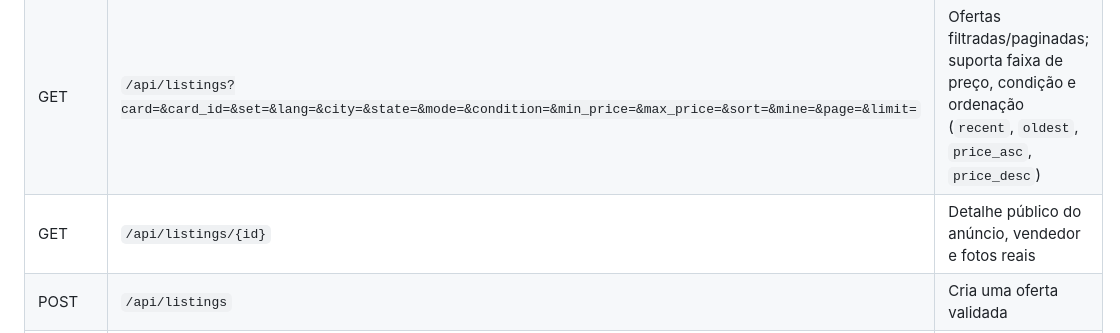
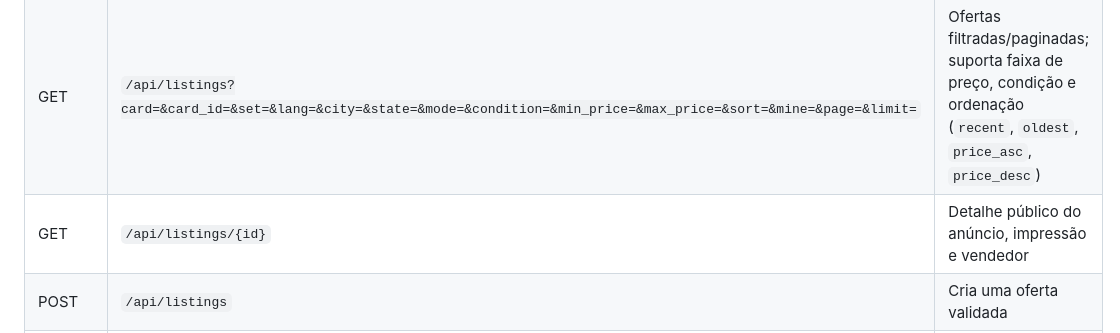
Before and after one commit to xoykor/mana-ponte, a Markdown page: README.md, the part around the change. Drawn GitHub-style.

Commit message:
docs: remove stale photo reference

```diff
--- a/README.md
+++ b/README.md
@@ -81,7 +81,7 @@ Quando uma busca da API tem três ou mais caracteres, o ManaPonte também consul
 | GET | `/api/cards?q=&set=&lang=&page=&limit=` | Busca paginada no catálogo; retorna `cards`, `page`, `limit`, `total` e `source` |
 | GET | `/api/sets` | Coleções e contagem de impressões |
 | GET | `/api/listings?card=&card_id=&set=&lang=&city=&state=&mode=&condition=&min_price=&max_price=&sort=&mine=&page=&limit=` | Ofertas filtradas/paginadas; suporta faixa de preço, condição e ordenação (`recent`, `oldest`, `price_asc`, `price_desc`) |
-| GET | `/api/listings/{id}` | Detalhe público do anúncio, vendedor e fotos reais |
+| GET | `/api/listings/{id}` | Detalhe público do anúncio, impressão e vendedor |
 | POST | `/api/listings` | Cria uma oferta validada |
 | PATCH | `/api/listings/{id}` | Edita um anúncio do próprio usuário; exige sessão e CSRF |
 | DELETE | `/api/listings/{id}` | Remove um anúncio do próprio usuário; exige sessão e CSRF |
```
